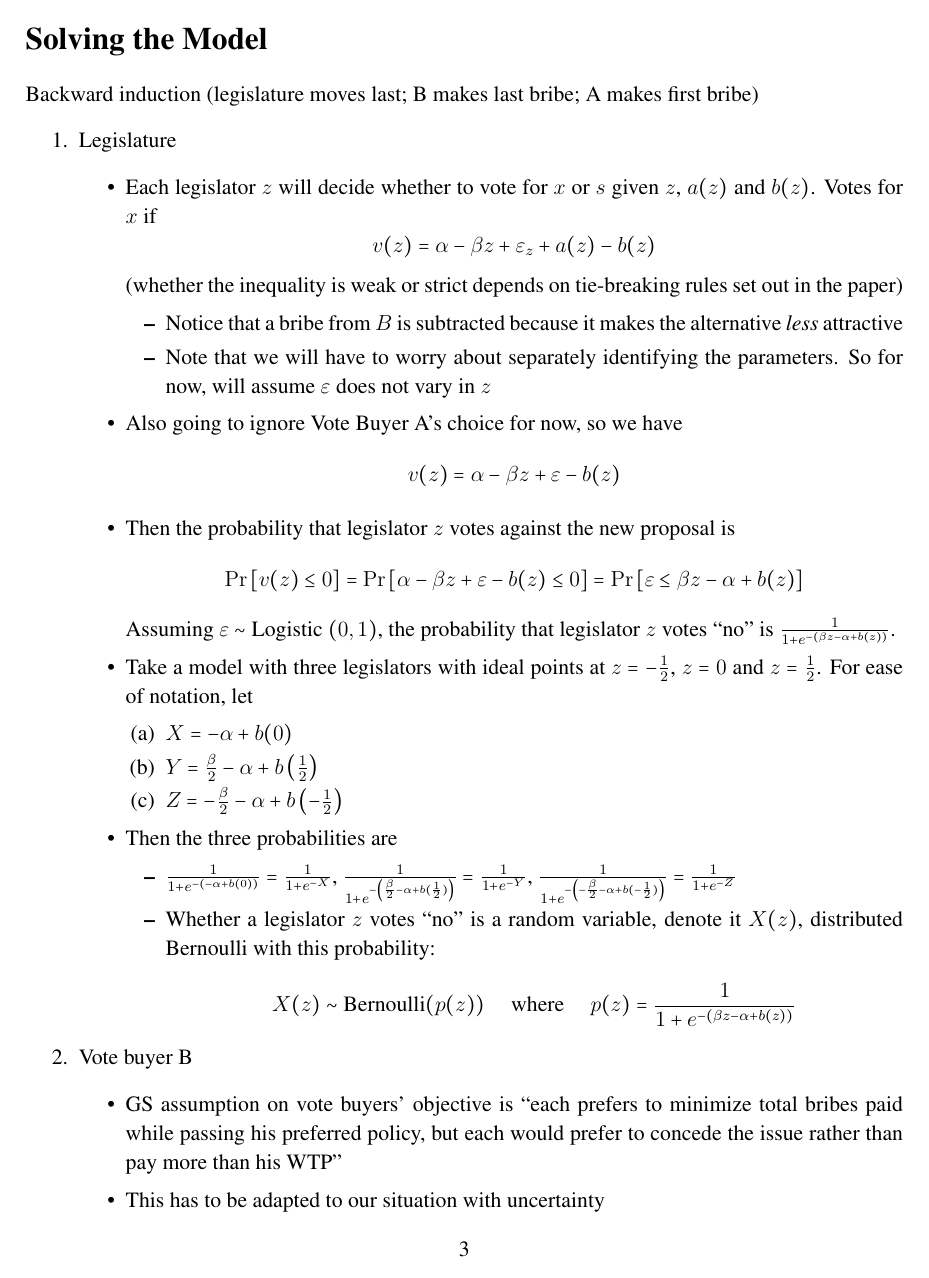
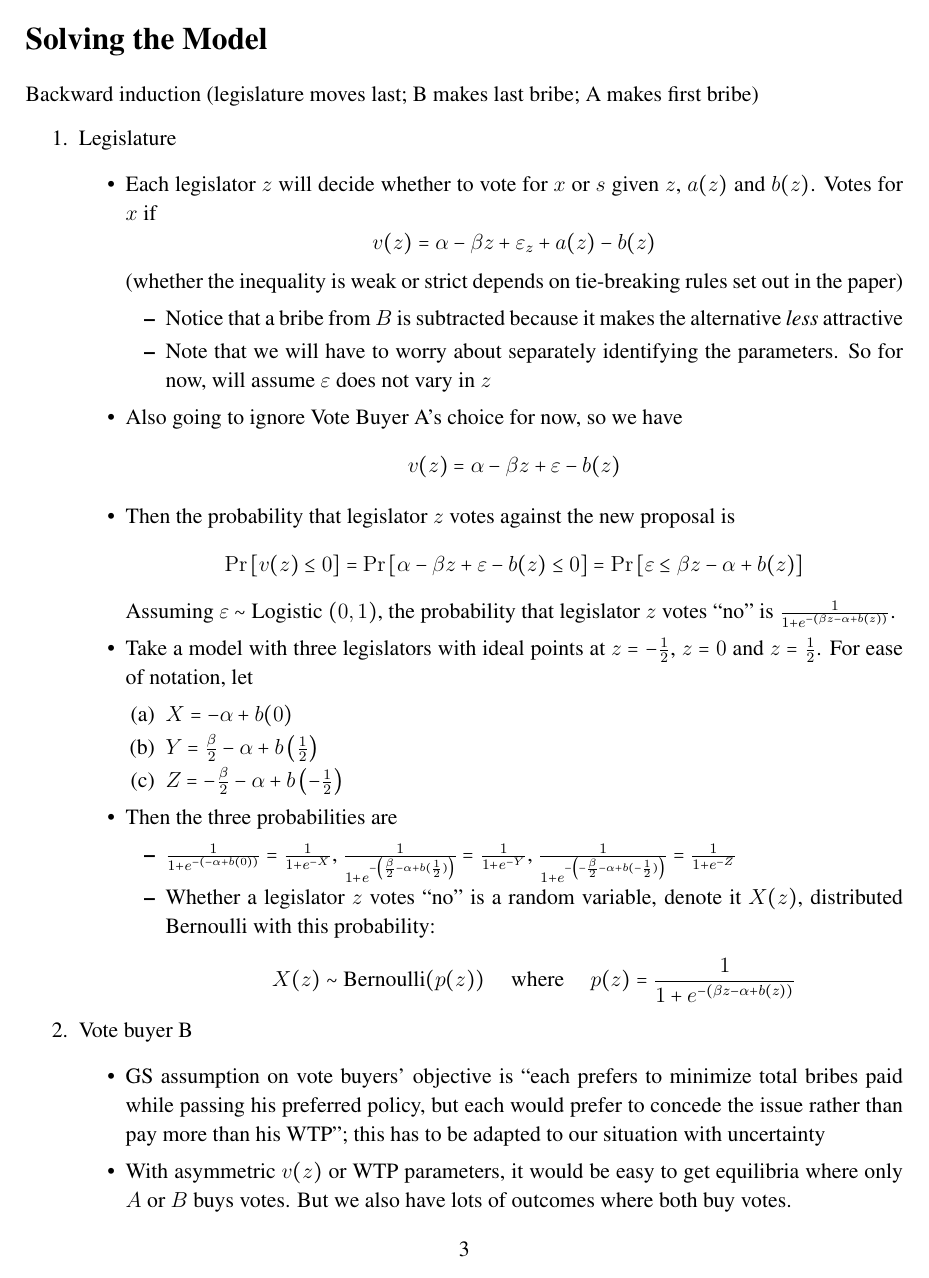
Before and after one commit to JorgeValde/political-uncertainty, a LaTeX document (two-groups.tex): page 3 of 21 before the commit and page 3 of 20 after it. The pictures show the PDF file two-groups.pdf that the author committed with the source.

Commit message:
revisse vote buyer B portion of sec: solve

```diff
--- a/two-groups.tex
+++ b/two-groups.tex
@@ -153,18 +153,12 @@ Backward induction (legislature moves last; B makes last bribe; A makes first br
 
 \item Vote buyer B
 		\begin{itemize}
-			\item GS assumption on vote buyers' objective is ``each prefers to minimize total bribes paid while passing his preferred policy, but each would prefer to concede the issue rather than pay more than his WTP''
-			\item This has to be adapted to our situation with uncertainty
-				\begin{itemize}
+			\item GS assumption on vote buyers' objective is ``each prefers to minimize total bribes paid while passing his preferred policy, but each would prefer to concede the issue rather than pay more than his WTP''; this has to be adapted to our situation with uncertainty
 			\item With asymmetric $v(z)$ or WTP parameters, it would be easy to get equilibria where only $A$ or $B$ buys votes. But we also have lots of outcomes where both buy votes.
 			\item They can easily both have positive probability of winning. But what do we need for this to be an equilibrium in this three stage game?
 			\item Uncertainty buys us a lot: no longer this knife edge condition of $A$ pushing to the point that $B$ buys no votes
 			\item Note the non-negativity constraint means you can't extract money from a legislator who is past the FOC point in order to reallocate to another legislator
 			\item Some legislators who are past FOC point will not be lobbied
-				\end{itemize}
-		\end{itemize}
-
-
 			\item Need to max probability of at least two voting ``no'': $\Pr(S \geq 2)$ where $S = X\left(-\frac{1}{2}\right) + X\left(0\right) + X\left(\frac{1}{2}\right)$
 			\item Thus, maximization problem for Vote Buyer B (in absence of Vote Buyer A) is
 			  \begin{multline}
```
Also changed, not shown: two-groups.pdf, two-groups.tex (11 more changed lines). Lines whose indentation alone changed are shown as unchanged.
